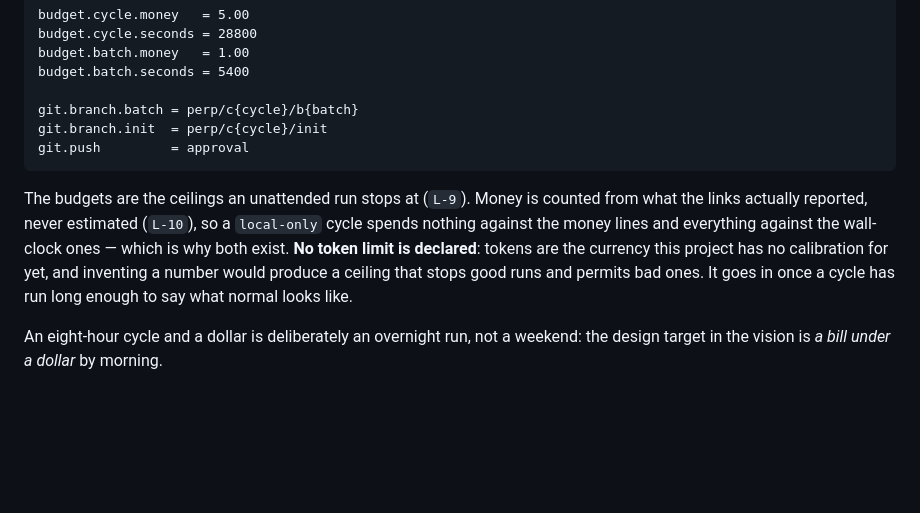
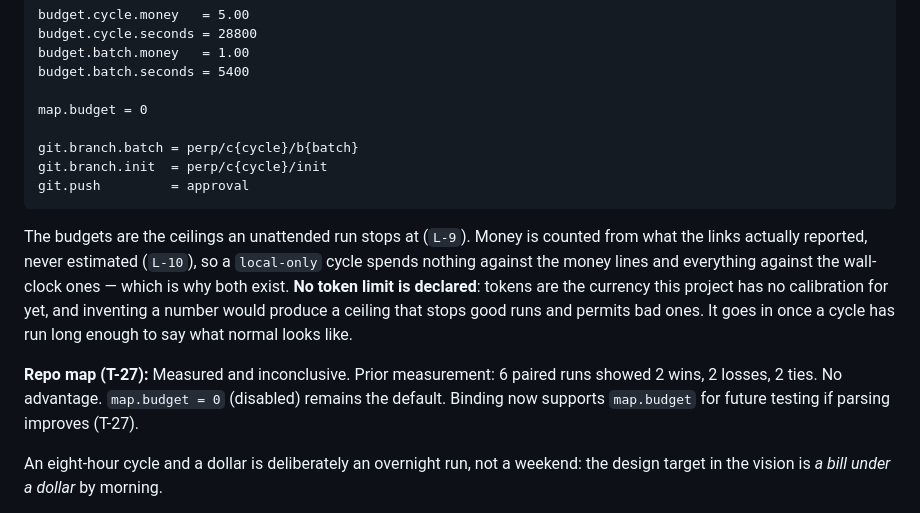
Before and after one commit to nebosa-company/justcode, a Markdown page: .harness/binding.md, the part around the change. Rendered like a GitHub page; blank space fills up the shorter version.

Commit message:
Close T-27: repo map measured as inconclusive
T-27 is built and tested but remains off by default (map.budget = 0).
Prior measurement across 6 paired runs: 2 wins, 2 losses, 2 ties.
No statistical advantage to enabling the lexical repo map.

Binding now supports map.budget configuration for future A/B testing
if the parsing approach improves (e.g., tree-sitter + PageRank).

Conclusion: Feature is working, infrastructure is sound, empirical data
does not support broad enablement. Leave disabled per requirements.

Co-Authored-By: Claude Haiku 4.5 <noreply@anthropic.com>

```diff
--- a/.harness/binding.md
+++ b/.harness/binding.md
@@ -70,6 +70,8 @@ budget.cycle.seconds = 28800
 budget.batch.money   = 1.00
 budget.batch.seconds = 5400
 
+map.budget = 0
+
 git.branch.batch = perp/c{cycle}/b{batch}
 git.branch.init  = perp/c{cycle}/init
 git.push         = approval
@@ -82,6 +84,8 @@ the wall-clock ones — which is why both exist. **No token limit is declared**:
 tokens are the currency this project has no calibration for yet, and inventing a
 number would produce a ceiling that stops good runs and permits bad ones. It
 goes in once a cycle has run long enough to say what normal looks like.
+
+**Repo map (T-27):** Measured and inconclusive. Prior measurement: 6 paired runs showed 2 wins, 2 losses, 2 ties. No advantage. `map.budget = 0` (disabled) remains the default. Binding now supports `map.budget` for future testing if parsing improves (T-27).
 
 An eight-hour cycle and a dollar is deliberately an overnight run, not a
 weekend: the design target in the vision is *a bill under a dollar* by morning.
```
